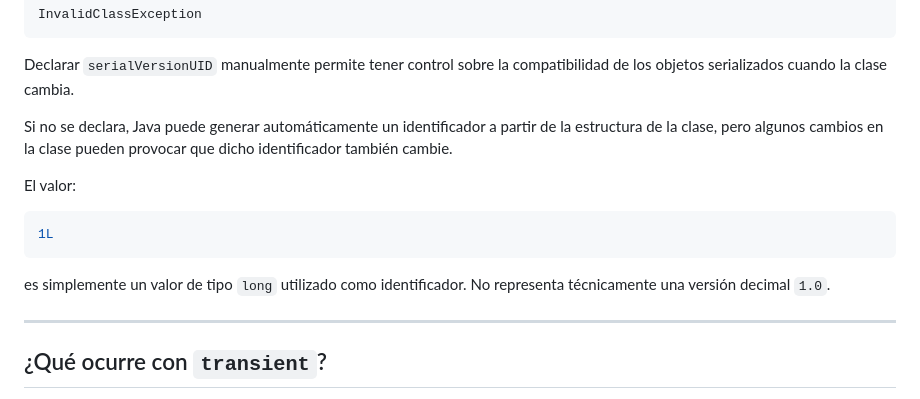
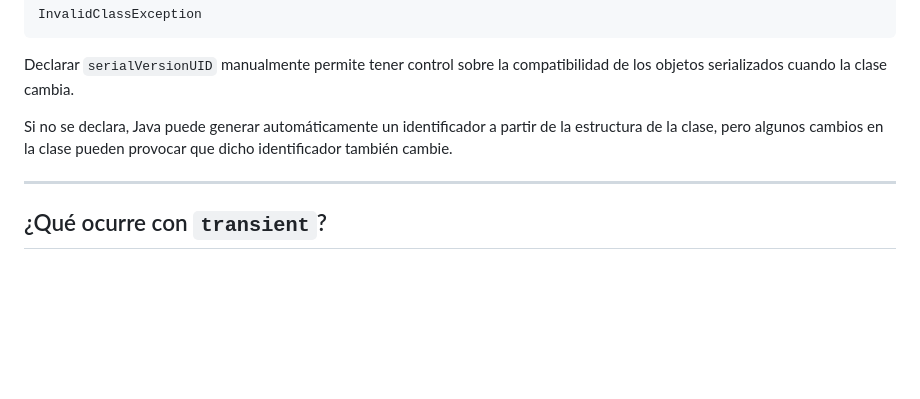
Before and after one commit to aarodriguezperez/Academia-Backend-QE-GitHub-Copilot, a Markdown page: semana03/01-core-avanzado/README.md, the part around the change. GitHub-like rendering; blank space fills up the shorter version.

Commit message:
Update README
Removed example value for serialVersionUID in README.

````diff
--- a/semana03/01-core-avanzado/README.md
+++ b/semana03/01-core-avanzado/README.md
@@ -386,14 +386,6 @@ Declarar `serialVersionUID` manualmente permite tener control sobre la compatibi
 
 Si no se declara, Java puede generar automáticamente un identificador a partir de la estructura de la clase, pero algunos cambios en la clase pueden provocar que dicho identificador también cambie.
 
-El valor:
-
-```java
-1L
-```
-
-es simplemente un valor de tipo `long` utilizado como identificador. No representa técnicamente una versión decimal `1.0`.
-
 ---
 
 ## ¿Qué ocurre con `transient`?
````
